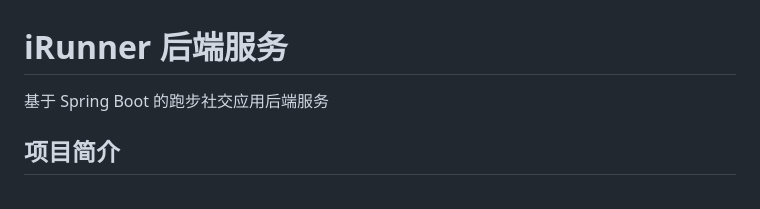
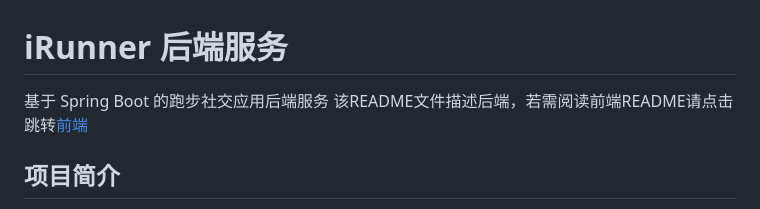
Before and after one commit to kavic519/iRunner, a Markdown page: README.md, the part around the change. Drawn GitHub-style.

```diff
--- a/README.md
+++ b/README.md
@@ -1,6 +1,7 @@
 # iRunner 后端服务
 
 基于 Spring Boot 的跑步社交应用后端服务
+该README文件描述后端，若需阅读前端README请点击跳转[前端](https://github.com/kavic519/iRunner/blob/main/irunner_web/README.md)
 
 ## 项目简介
 
```
